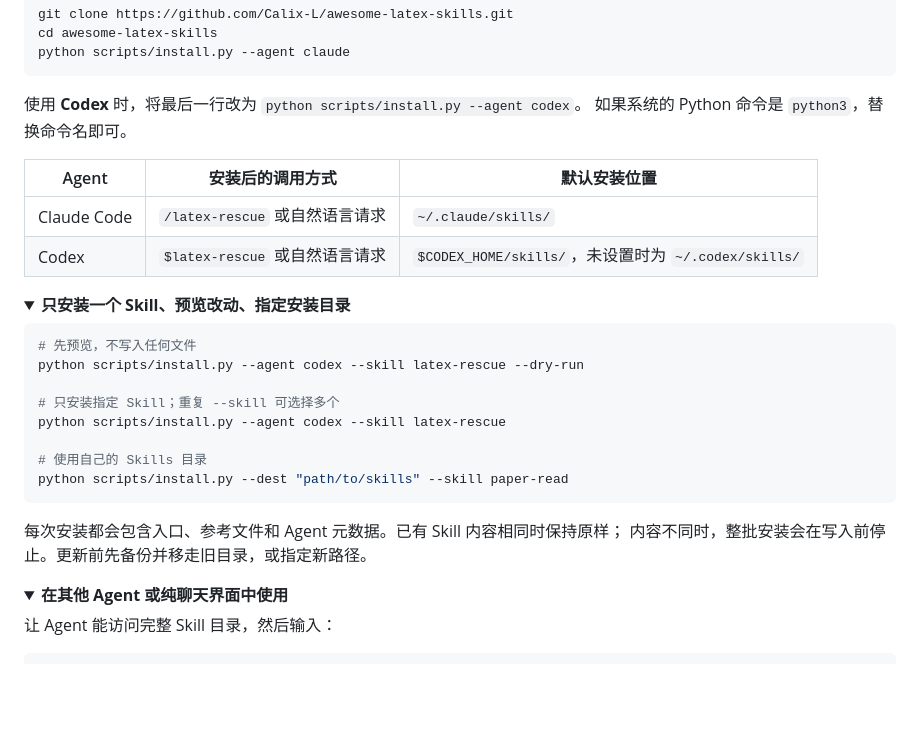
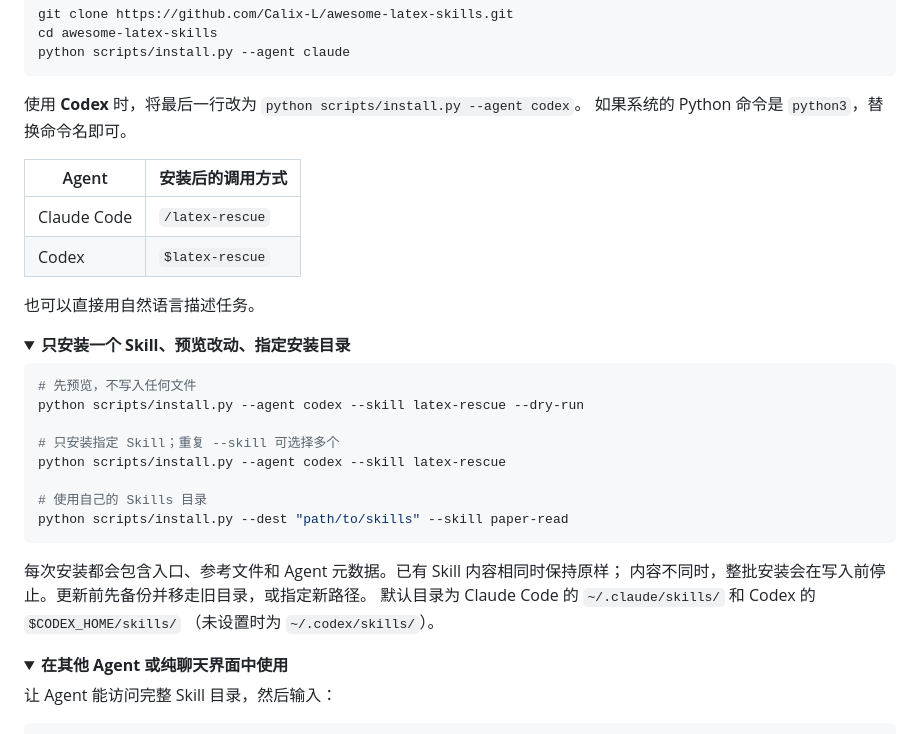
Before and after one commit to Calix-L/awesome-latex-skills, a Markdown page: README_CN.md, the part around the change. Rendered like a GitHub page; folded sections open; blank space fills up the shorter version.

```diff
--- a/README_CN.md
+++ b/README_CN.md
@@ -42,10 +42,12 @@ python scripts/install.py --agent claude
 使用 **Codex** 时，将最后一行改为 `python scripts/install.py --agent codex`。
 如果系统的 Python 命令是 `python3`，替换命令名即可。
 
-| Agent | 安装后的调用方式 | 默认安装位置 |
-|---|---|---|
-| Claude Code | `/latex-rescue` 或自然语言请求 | `~/.claude/skills/` |
-| Codex | `$latex-rescue` 或自然语言请求 | `$CODEX_HOME/skills/`，未设置时为 `~/.codex/skills/` |
+| Agent | 安装后的调用方式 |
+|---|---|
+| Claude Code | `/latex-rescue` |
+| Codex | `$latex-rescue` |
+
+也可以直接用自然语言描述任务。
 
 <details>
 <summary><strong>只安装一个 Skill、预览改动、指定安装目录</strong></summary>
@@ -63,6 +65,8 @@ python scripts/install.py --dest "path/to/skills" --skill paper-read
 
 每次安装都会包含入口、参考文件和 Agent 元数据。已有 Skill 内容相同时保持原样；
 内容不同时，整批安装会在写入前停止。更新前先备份并移走旧目录，或指定新路径。
+默认目录为 Claude Code 的 `~/.claude/skills/` 和 Codex 的 `$CODEX_HOME/skills/`
+（未设置时为 `~/.codex/skills/`）。
 
 </details>
 
```
Also changed, not shown: README.md (+8 -4 lines).
